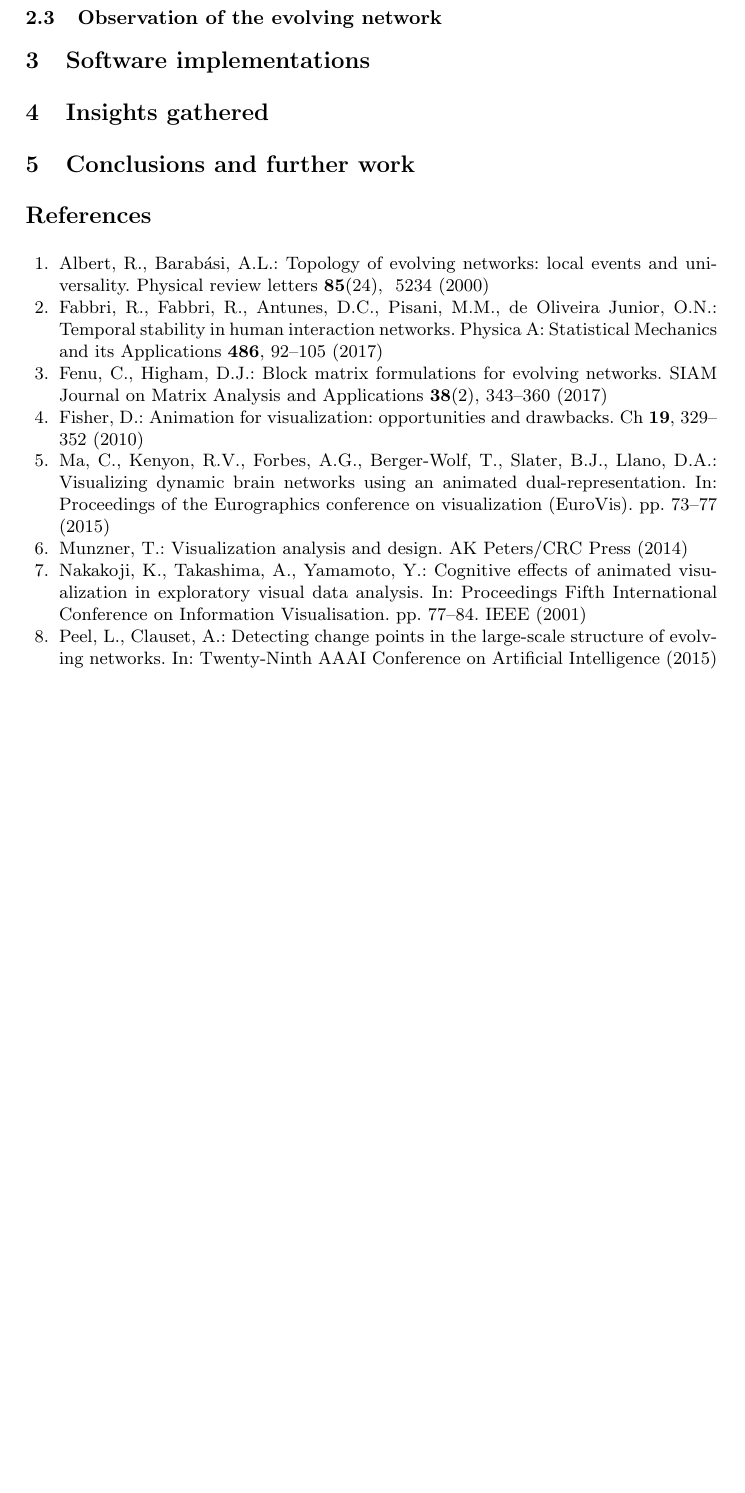
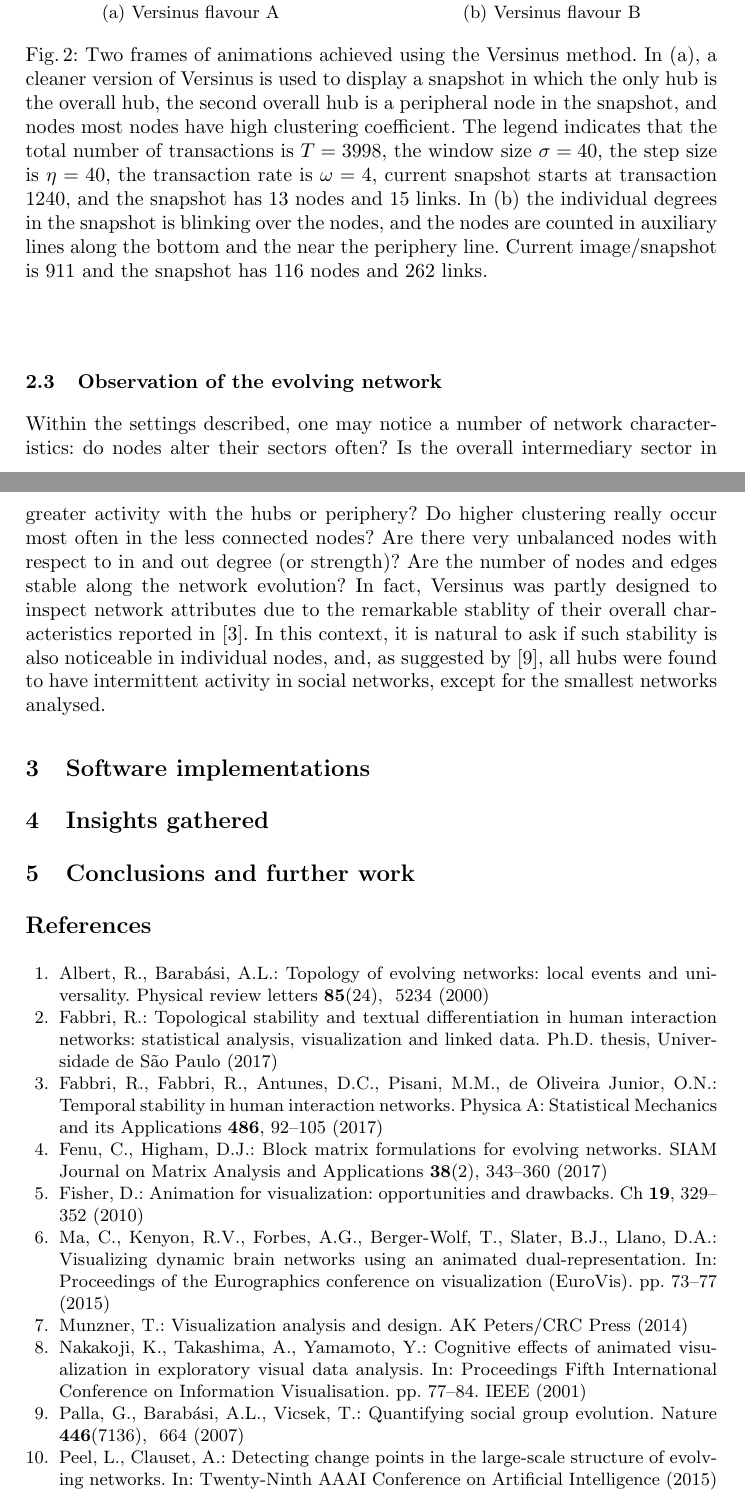
Before and after one commit to ttm/versinus, a LaTeX thesis (doc/paper.tex, which reads doc/paperbib.bib): part of page 5 of 5 before the commit and two parts of pages 5 and 6 of 7 after it, the two joined at a grey line, cut at the place of the change, the shorter picture padded with empty space. The pictures show the PDF file doc/paper.pdf that the author committed with the source.

Commit message:
terminada descricao do metodo v0

```diff
--- a/doc/paper.tex
+++ b/doc/paper.tex
@@ -129,3 +128,5 @@ Thus, these parameters are specified:
 
 \noindent The sequence of snapshots may be expressed as $\{S_i^{\sigma, \eta}\}_0^{L}$, where $L$ is the smallest integer such that $L\times \eta + \sigma > T$ and $T$ is the total number of transactions. Notice that the last snapshot will not necessarily have $\sigma$ transactions, but may have less than $\sigma$. Also, the rate $\omega$ is only applied when rendering the animation. E.g. if each snapshot $S_i$ yields an image, the stop motion animation will use $\omega/\eta$ images per second to achieve the desired rate of $\omega$ transactions per second.
 
+In each snapshot, the entailed network is analysed in terms of the sectors (hubs, intermediary and periphery), in and out degree (or strength if proffered) and clustering coefficient. Then the visual mapping of information is performed in the following way:
+\begin{itemize}
@@ -132,8 +138,25 @@ Thus, these parameters are specified:
+\end{itemize}
+
 Finally, auxiliary information may be given by a persistent legend that displays essential information such as $\sigma$, $\eta$, $\omega$ and $T$, and keeps track of current snapshot along e.g. the number of nodes and edges of the snapshot.
 Also, node-specific information may be displayed by blinking the information onver the nodes periodically or displaying them with a vertical displacement.
 Figure~\ref{fig:final} examplifies two flavours of Versinus settings.
 
+\begin{figure}[!h]\centering
+  \subfloat[Versinus flavour A]{{\includegraphics[width=.46\textwidth]{im31} }}%
+    \qquad
+    \subfloat[Versinus flavour B]{{\includegraphics[width=.46\textwidth]{versinus_} }}%
+    \caption{Two frames of animations achieved using the Versinus method. In (a), a cleaner version of Versinus is used to display a snapshot in which the only hub is the overall hub, the second overall hub is a peripheral node in the snapshot, and nodes most nodes have high clustering coefficient. The legend indicates that the total number of transactions is $T=3998$, the window size $\sigma=40$, the step size is $\eta=40$, the transaction rate is $\omega=4$, current snapshot starts at transaction 1240, and the snapshot has 13 nodes and 15 links. In (b) the individual degrees in the snapshot is blinking over the nodes, and the nodes are counted in auxiliary lines along the bottom and the near the periphery line. Current image/snapshot is 911 and the snapshot has 116 nodes and 262 links.}%
+    \label{fig:final}%
+\end{figure}
+
 \subsection{Observation of the evolving network}
+Within the settings described, one may notice a number of network characteristics: do nodes alter their sectors often? Is the overall intermediary sector in greater activity with the hubs or periphery?
+Do higher clustering really occur most often in the less connected nodes?
+Are there very unbalanced nodes with respect to in and out degree (or strength)?
+Are the number of nodes and edges stable along the network evolution?
+In fact, Versinus was partly designed to inspect network attributes due to the remarkable stablity of their overall characteristics reported in~\cite{stab}.
+In this context, it is natural to ask if such stability is also noticeable in individual nodes, and,
+as suggested by~\cite{barabasiEvo}, all hubs were found to have intermittent activity in social networks, except for the smallest networks analysed.
 
 \section{Software implementations}\label{sec:imp}
 \section{Insights gathered}\label{sec:ins}
--- a/doc/paperbib.bib
+++ b/doc/paperbib.bib
@@ -86,3 +86,19 @@
   year={2017},
   publisher={SIAM}
 }
+@article{barabasiEvo,
+  title={Quantifying social group evolution},
+  author={Palla, Gergely and Barab{\'a}si, Albert-L{\'a}szl{\'o} and Vicsek, Tam{\'a}s},
+  journal={Nature},
+  volume={446},
+  number={7136},
+  pages={664},
+  year={2007},
+  publisher={Nature Publishing Group}
+}
+@phdthesis{thesis,
+  title={Topological stability and textual differentiation in human interaction networks: statistical analysis, visualization and linked data},
+  author={Fabbri, Renato},
+  year={2017},
+  school={Universidade de S{\~a}o Paulo}
+}
```
Also changed, not shown: doc/paper.pdf, doc/paper.tex (8 more changed lines).
